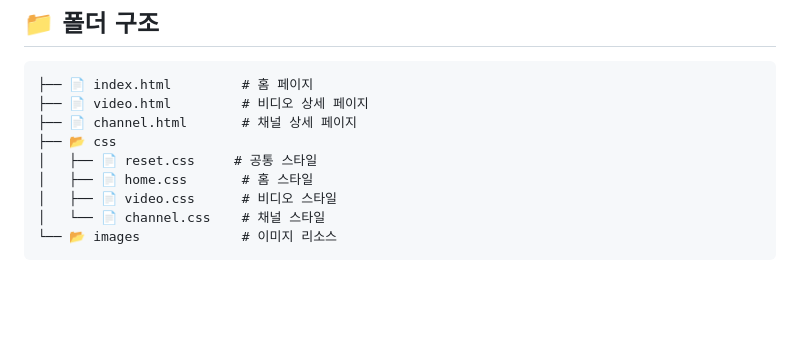
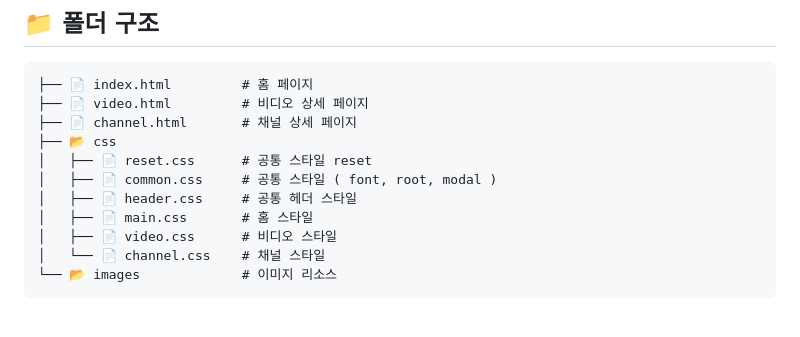
Before and after one commit to JungDahye/YouTube_First_Class, a Markdown page: README.md, the part around the change. GitHub-like rendering; blank space fills up the shorter version.

Commit message:
Readme 폴더 구조 부분 수정

```diff
--- a/README.md
+++ b/README.md
@@ -80,8 +80,10 @@
 ├── 📄 video.html         # 비디오 상세 페이지
 ├── 📄 channel.html       # 채널 상세 페이지
 ├── 📂 css
-│   ├── 📄 reset.css     # 공통 스타일
-│   ├── 📄 home.css       # 홈 스타일
+│   ├── 📄 reset.css      # 공통 스타일 reset
+│   ├── 📄 common.css     # 공통 스타일 ( font, root, modal )
+│   ├── 📄 header.css     # 공통 헤더 스타일
+│   ├── 📄 main.css       # 홈 스타일
 │   ├── 📄 video.css      # 비디오 스타일
 │   └── 📄 channel.css    # 채널 스타일
 └── 📂 images             # 이미지 리소스
```
